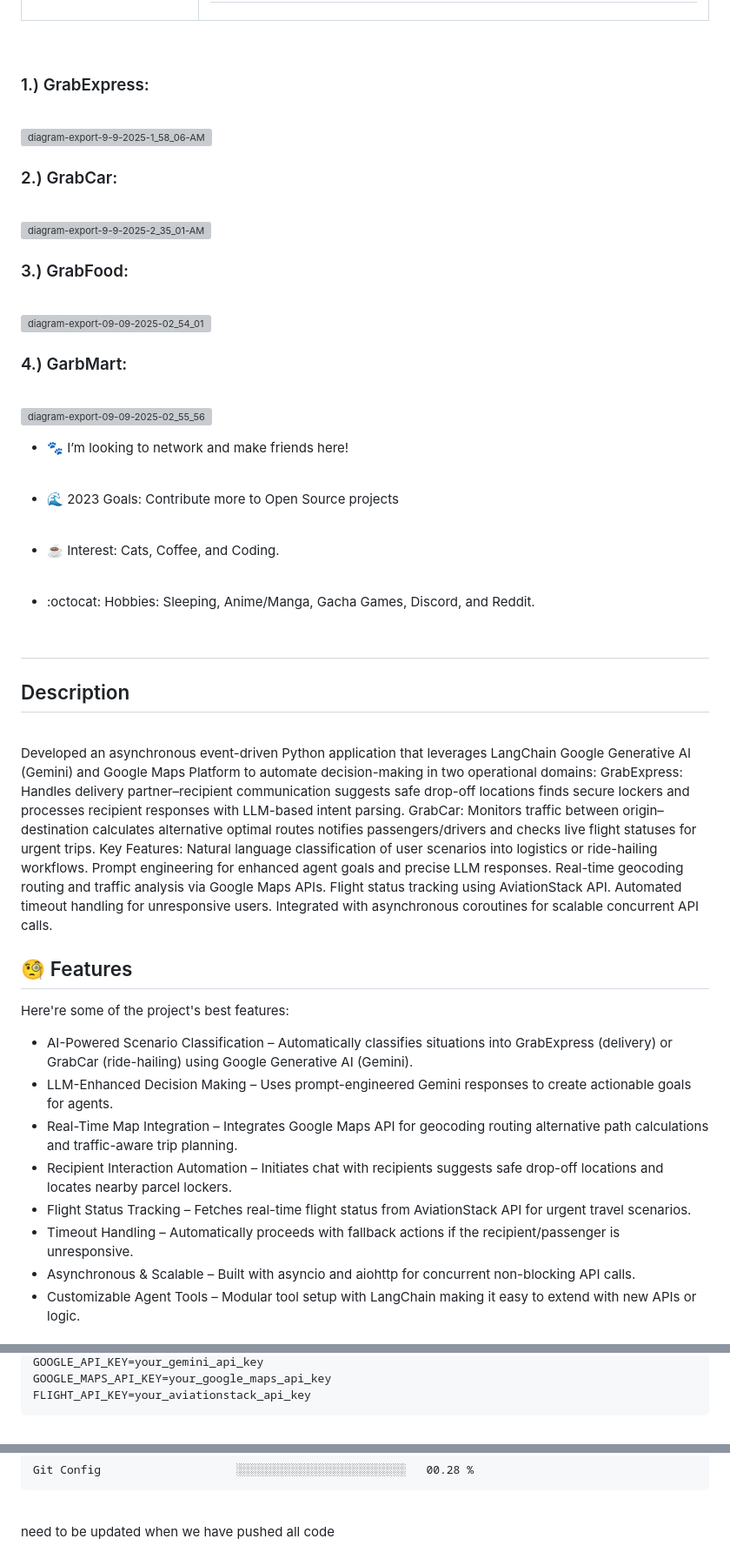
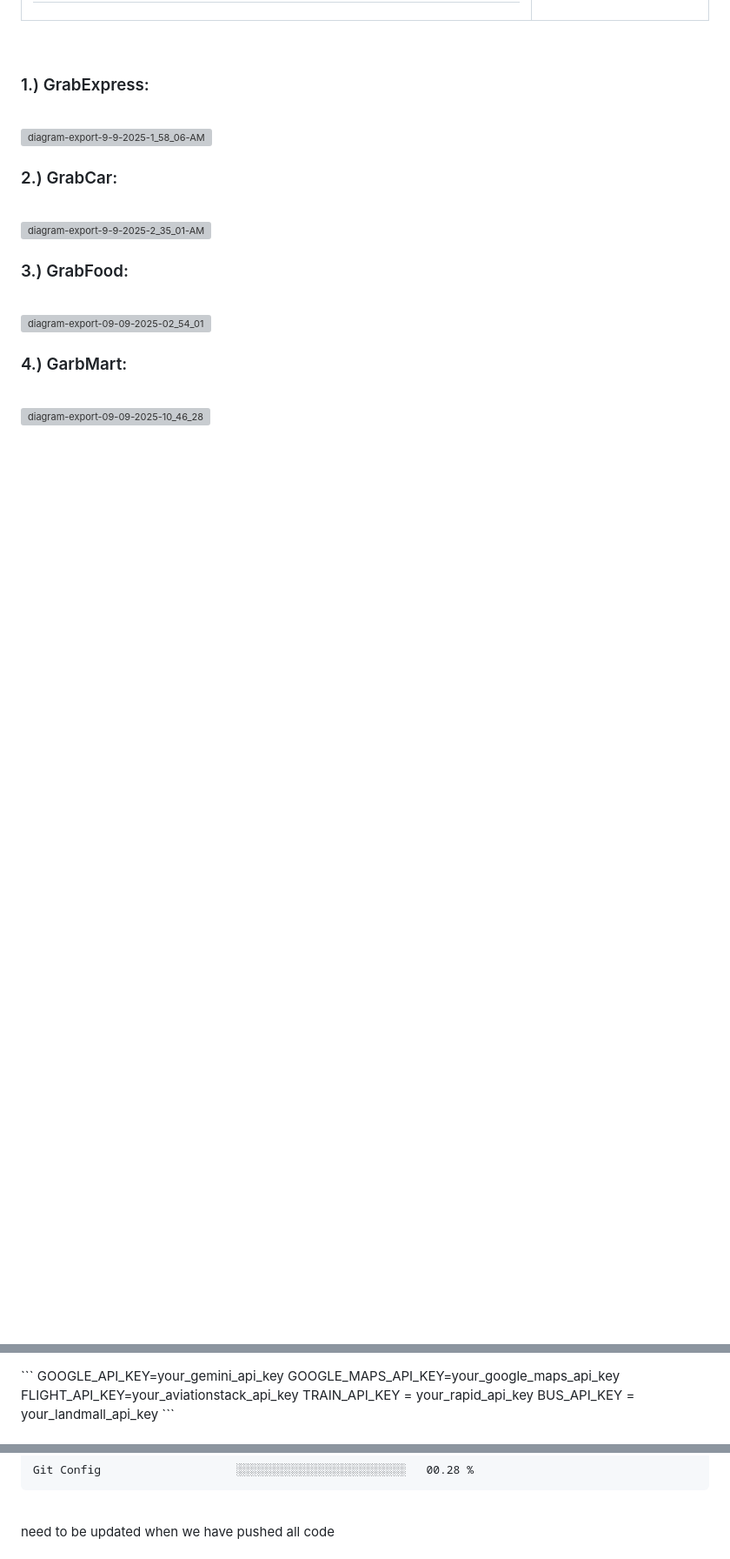
Before and after one commit to shiwal25/grab_hack_original, a Markdown page: README.md, 3 parts joined by grey strips. Shown: that part at 87% size. GitHub-like rendering; blank space fills up the shorter version; grey boxes are pictures that could not be loaded.

````diff
--- a/README.md
+++ b/README.md
@@ -27,33 +27,5 @@
      <h3>4.) GarbMart: </h3><br>
-     <img width="3081" height="2865" alt="diagram-export-09-09-2025-02_55_56" src="https://github.com/user-attachments/assets/49f3ea33-10d9-4c9a-8251-915b13d0c195" />
-
-
-
-* 🐾 I’m looking to network and make friends here! <br><br>
-
-* 🌊 2023 Goals: Contribute more to Open Source projects <br><br>
-
-* ☕ Interest: Cats, Coffee, and Coding. <br><br>
-
-* :octocat: Hobbies: Sleeping, Anime/Manga, Gacha Games, Discord, and Reddit. <br><br>
-
-<h2>
-<h2>Description</h2>
-<br>
-<p id="description">
-Developed an asynchronous event-driven Python application that leverages LangChain Google Generative AI (Gemini) and Google Maps Platform to automate decision-making in two operational domains: GrabExpress: Handles delivery partner–recipient communication suggests safe drop-off locations finds secure lockers and processes recipient responses with LLM-based intent parsing. GrabCar: Monitors traffic between origin–destination calculates alternative optimal routes notifies passengers/drivers and checks live flight statuses for urgent trips. Key Features: Natural language classification of user scenarios into logistics or ride-hailing workflows. Prompt engineering for enhanced agent goals and precise LLM responses. Real-time geocoding routing and traffic analysis via Google Maps APIs. Flight status tracking using AviationStack API. Automated timeout handling for unresponsive users. Integrated with asynchronous coroutines for scalable concurrent API calls.</p>
-<h2>🧐 Features</h2>
-
-Here're some of the project's best features:
-
-*   AI-Powered Scenario Classification – Automatically classifies situations into GrabExpress (delivery) or GrabCar (ride-hailing) using Google Generative AI (Gemini).
-*   LLM-Enhanced Decision Making – Uses prompt-engineered Gemini responses to create actionable goals for agents.
-*   Real-Time Map Integration – Integrates Google Maps API for geocoding routing alternative path calculations and traffic-aware trip planning.
-*   Recipient Interaction Automation – Initiates chat with recipients suggests safe drop-off locations and locates nearby parcel lockers.
-*   Flight Status Tracking – Fetches real-time flight status from AviationStack API for urgent travel scenarios.
-*   Timeout Handling – Automatically proceeds with fallback actions if the recipient/passenger is unresponsive.
-*   Asynchronous & Scalable – Built with asyncio and aiohttp for concurrent non-blocking API calls.
-*   Customizable Agent Tools – Modular tool setup with LangChain making it easy to extend with new APIs or logic.
+     <img width="2689" height="657" alt="diagram-export-09-09-2025-10_46_28" src="https://github.com/user-attachments/assets/616e658a-8aa4-48b9-afa8-015d4e0cd5b2" />
 
 
 <br />
@@ -89,5 +61,7 @@ pip install -r requirements.txt
 GOOGLE_API_KEY=your_gemini_api_key
 GOOGLE_MAPS_API_KEY=your_google_maps_api_key
 FLIGHT_API_KEY=your_aviationstack_api_key
+TRAIN_API_KEY = your_rapid_api_key
+BUS_API_KEY = your_landmall_api_key
 ```
 
@@ -118,5 +92,5 @@ Git Config                    ░░░░░░░░░░░░░░░░
 <p> need to be updated when we have pushed all code </p>
 
 <!--
-     This is the list of my skills and tools I am studying!
+     This is the list of TechStacks We Used :
 -->
````
Also changed, not shown: other parts of README.md (+17 -16 lines).
